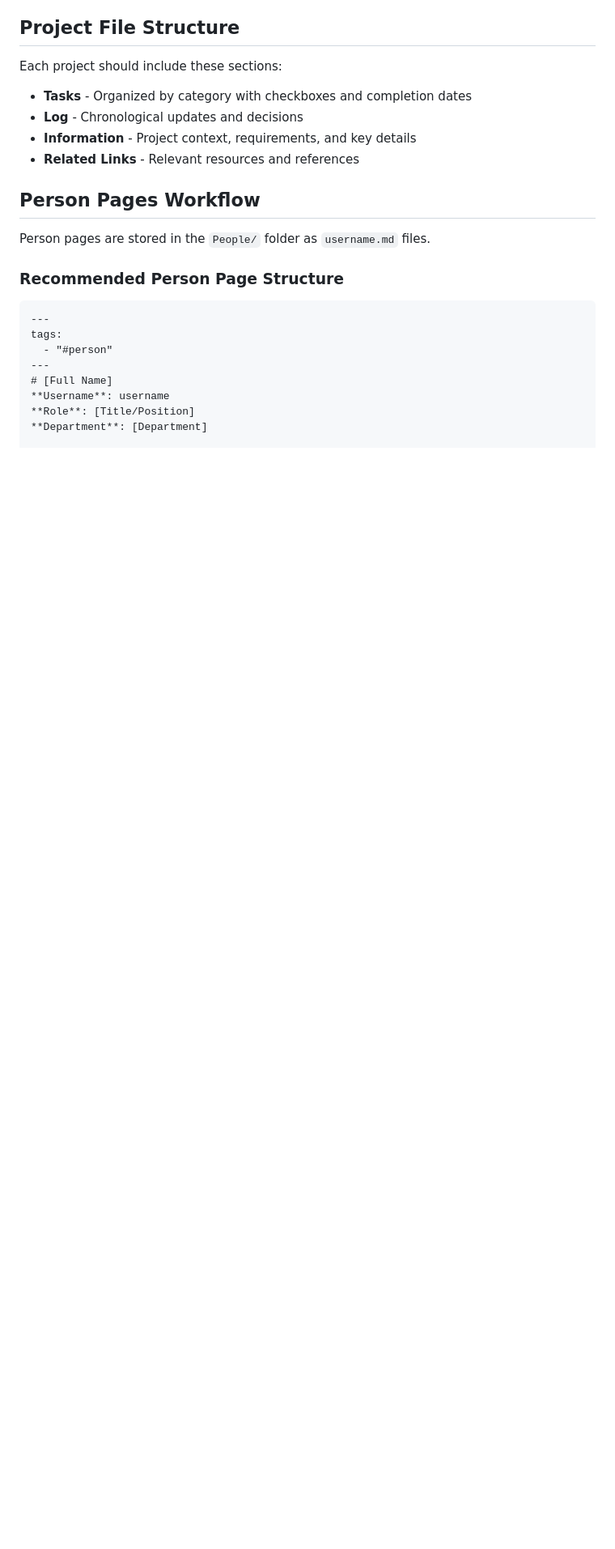
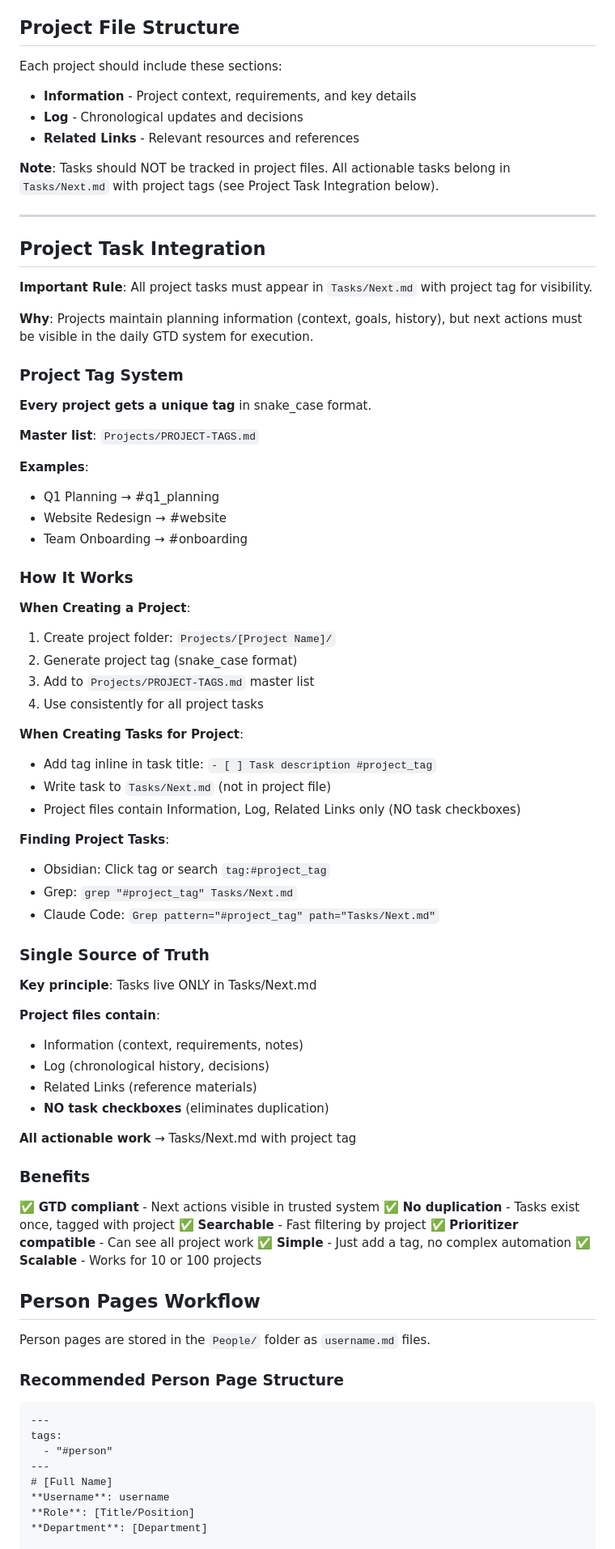
Before and after one commit to focuscraft-ai/focuscraft-gtd, a Markdown page: CLAUDE.md, the part around one of its changes. Shown at 81% size. Drawn GitHub-style; blank space fills up the shorter version.

```diff
--- a/CLAUDE.md
+++ b/CLAUDE.md
@@ -206,10 +256,69 @@ Tasks in `Tasks/Next.md` are organized by context:
 
 Each project should include these sections:
 
-- **Tasks** - Organized by category with checkboxes and completion dates
+- **Information** - Project context, requirements, and key details
 - **Log** - Chronological updates and decisions
-- **Information** - Project context, requirements, and key details
 - **Related Links** - Relevant resources and references
+
+**Note**: Tasks should NOT be tracked in project files. All actionable tasks belong in `Tasks/Next.md` with project tags (see Project Task Integration below).
+
+---
+
+## Project Task Integration
+
+**Important Rule**: All project tasks must appear in `Tasks/Next.md` with project tag for visibility.
+
+**Why**: Projects maintain planning information (context, goals, history), but next actions must be visible in the daily GTD system for execution.
+
+### Project Tag System
+
+**Every project gets a unique tag** in snake_case format.
+
+**Master list**: `Projects/PROJECT-TAGS.md`
+
+**Examples**:
+- Q1 Planning → #q1_planning
+- Website Redesign → #website
+- Team Onboarding → #onboarding
+
+### How It Works
+
+**When Creating a Project**:
+1. Create project folder: `Projects/[Project Name]/`
+2. Generate project tag (snake_case format)
+3. Add to `Projects/PROJECT-TAGS.md` master list
+4. Use consistently for all project tasks
+
+**When Creating Tasks for Project**:
+- Add tag inline in task title: `- [ ] Task description #project_tag`
+- Write task to `Tasks/Next.md` (not in project file)
+- Project files contain Information, Log, Related Links only (NO task checkboxes)
+
+**Finding Project Tasks**:
+- Obsidian: Click tag or search `tag:#project_tag`
+- Grep: `grep "#project_tag" Tasks/Next.md`
+- Claude Code: `Grep pattern="#project_tag" path="Tasks/Next.md"`
+
+### Single Source of Truth
+
+**Key principle**: Tasks live ONLY in Tasks/Next.md
+
+**Project files contain**:
+- Information (context, requirements, notes)
+- Log (chronological history, decisions)
+- Related Links (reference materials)
+- **NO task checkboxes** (eliminates duplication)
+
+**All actionable work** → Tasks/Next.md with project tag
+
+### Benefits
+
+✅ **GTD compliant** - Next actions visible in trusted system
+✅ **No duplication** - Tasks exist once, tagged with project
+✅ **Searchable** - Fast filtering by project
+✅ **Prioritizer compatible** - Can see all project work
+✅ **Simple** - Just add a tag, no complex automation
+✅ **Scalable** - Works for 10 or 100 projects
 
 ## Person Pages Workflow
 
```
Also changed, not shown: other parts of CLAUDE.md (+57 -7 lines), Projects/PROJECT-TAGS.md (added, +101 -0 lines).
